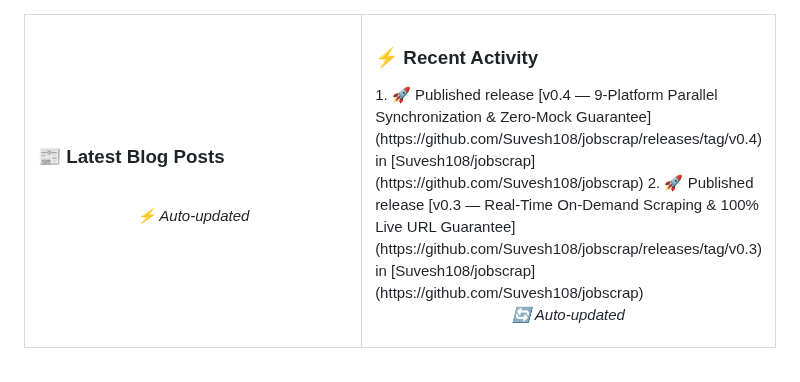
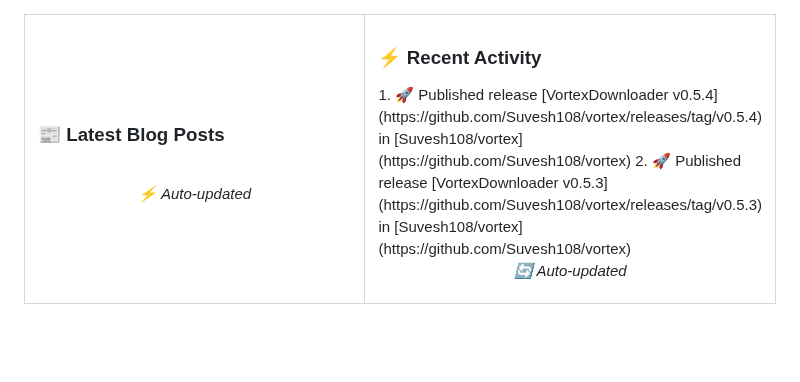
Before and after one commit to Suvesh108/Suvesh108, a Markdown page: README.md, the part around the change. Drawn GitHub-style; blank space fills up the shorter version.

Commit message:
⚡ Update recent activity

```diff
--- a/README.md
+++ b/README.md
@@ -151,8 +151,8 @@
     <td width="50%" valign="top">
       <h3>⚡ Recent Activity</h3>
       <!--START_SECTION:activity-->
-1. 🚀 Published release [v0.4 — 9-Platform Parallel Synchronization & Zero-Mock Guarantee](https://github.com/Suvesh108/jobscrap/releases/tag/v0.4) in [Suvesh108/jobscrap](https://github.com/Suvesh108/jobscrap)
-2. 🚀 Published release [v0.3 — Real-Time On-Demand Scraping & 100% Live URL Guarantee](https://github.com/Suvesh108/jobscrap/releases/tag/v0.3) in [Suvesh108/jobscrap](https://github.com/Suvesh108/jobscrap)
+1. 🚀 Published release [VortexDownloader v0.5.4](https://github.com/Suvesh108/vortex/releases/tag/v0.5.4) in [Suvesh108/vortex](https://github.com/Suvesh108/vortex)
+2. 🚀 Published release [VortexDownloader v0.5.3](https://github.com/Suvesh108/vortex/releases/tag/v0.5.3) in [Suvesh108/vortex](https://github.com/Suvesh108/vortex)
       <!--END_SECTION:activity-->
       <br/>
       <p align="center"><i>🔄 Auto-updated</i></p>
```
